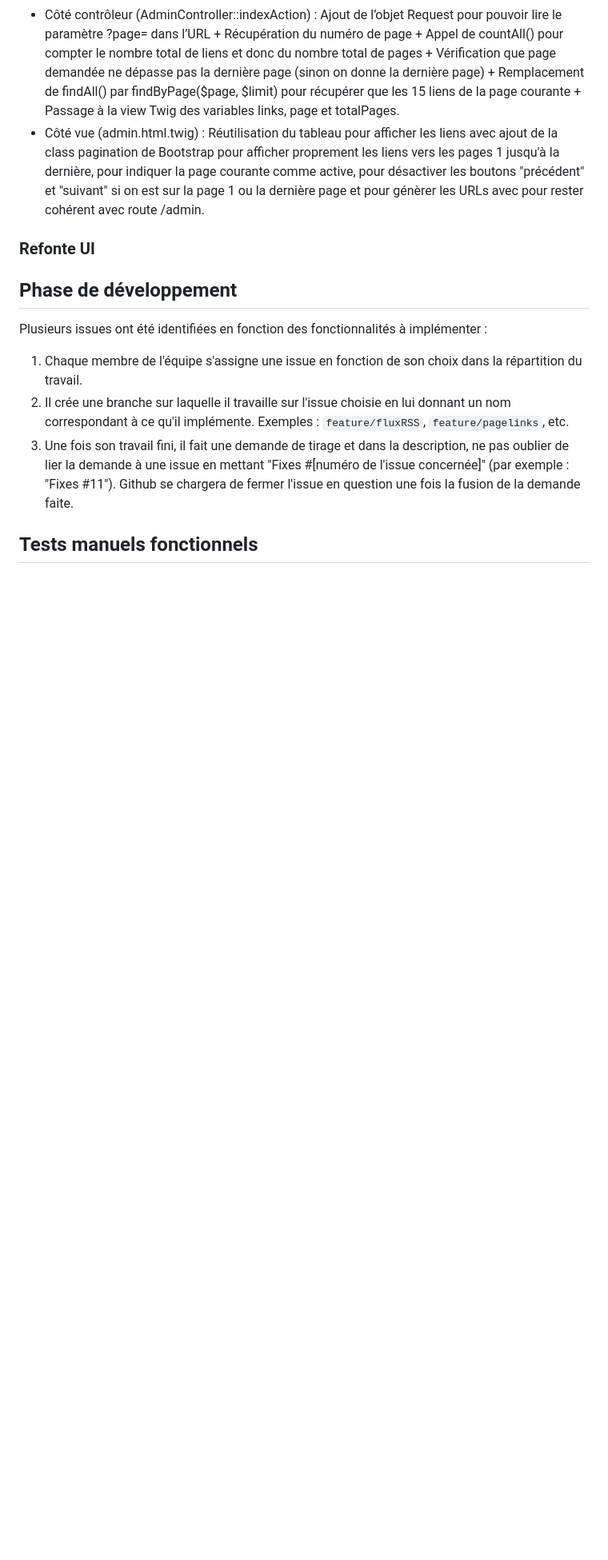
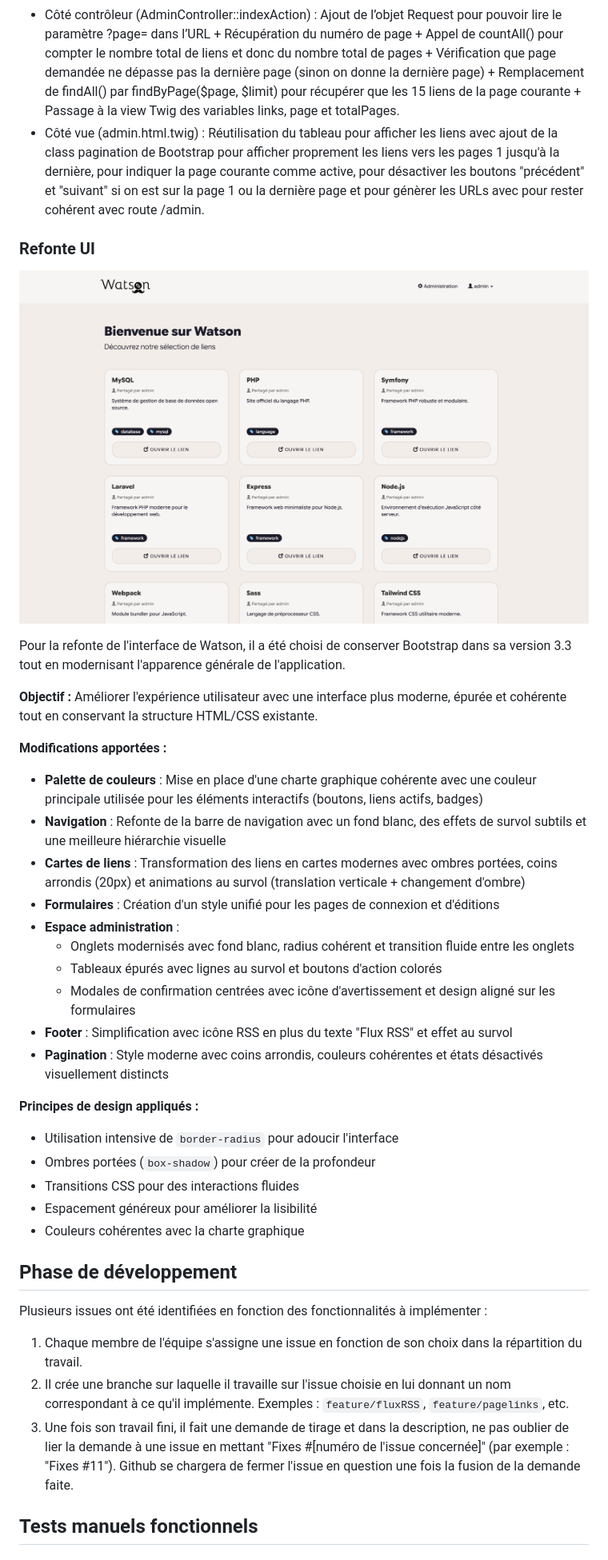
Before and after one commit to filkat34/UEL313-Groupe6-S3, a Markdown page: README.md, the part around the change printed below. Shown: that part at 80% size. Drawn GitHub-style; pictures changed too: docs/watson.png (added); blank space fills up the shorter version.

```diff
--- a/README.md
+++ b/README.md
@@ -63,6 +63,33 @@ Pour la pagination du back-office, on a choisit une approche côté serveur (PHP
 
 ### Refonte UI
 
+![watson](docs/watson.png)
+
+Pour la refonte de l'interface de Watson, il a été choisi de conserver Bootstrap dans sa version 3.3 tout en modernisant l'apparence générale de l'application.
+
+**Objectif :** Améliorer l'expérience utilisateur avec une interface plus moderne, épurée et cohérente tout en conservant la structure HTML/CSS existante.
+
+**Modifications apportées :**
+
+- **Palette de couleurs** : Mise en place d'une charte graphique cohérente avec une couleur principale utilisée pour les éléments interactifs (boutons, liens actifs, badges)
+- **Navigation** : Refonte de la barre de navigation avec un fond blanc, des effets de survol subtils et une meilleure hiérarchie visuelle
+- **Cartes de liens** : Transformation des liens en cartes modernes avec ombres portées, coins arrondis (20px) et animations au survol (translation verticale + changement d'ombre)
+- **Formulaires** : Création d'un style unifié pour les pages de connexion et d'éditions
+- **Espace administration** :
+    - Onglets modernisés avec fond blanc, radius cohérent et transition fluide entre les onglets
+    - Tableaux épurés avec lignes au survol et boutons d'action colorés
+    - Modales de confirmation centrées avec icône d'avertissement et design aligné sur les formulaires
+- **Footer** : Simplification avec icône RSS en plus du texte "Flux RSS" et effet au survol
+- **Pagination** : Style moderne avec coins arrondis, couleurs cohérentes et états désactivés visuellement distincts
+
+**Principes de design appliqués :**
+- Utilisation intensive de `border-radius` pour adoucir l'interface
+- Ombres portées (`box-shadow`) pour créer de la profondeur
+- Transitions CSS pour des interactions fluides
+- Espacement généreux pour améliorer la lisibilité
+- Couleurs cohérentes avec la charte graphique
+
+
 ## Phase de développement
 
 Plusieurs issues ont été identifiées en fonction des fonctionnalités à implémenter :
```
Also changed, not shown: other parts of README.md (+1 -1 lines), docs/pagination_1.png, docs/pagination_2.png.
